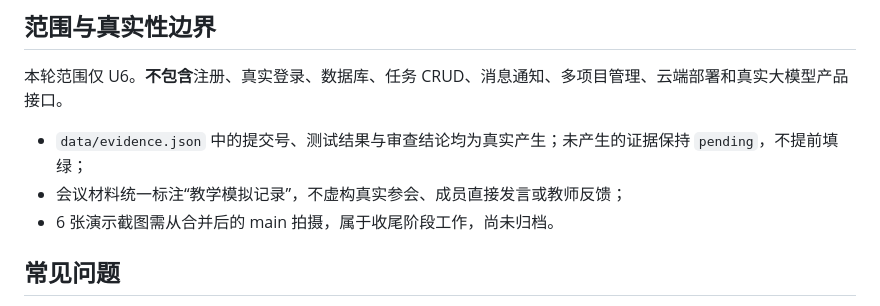
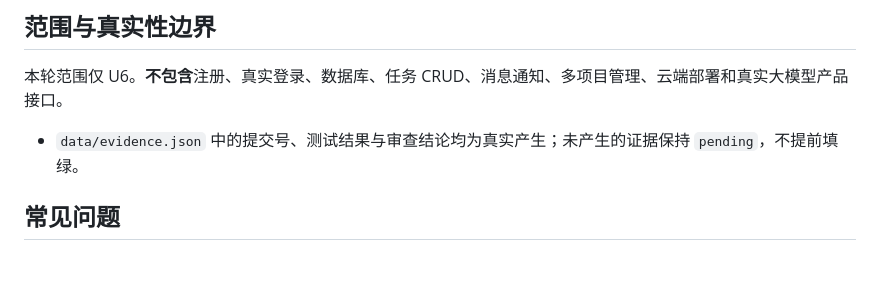
Before and after one commit to hexu-xu/group21-sprint-evidence-cockpit, a Markdown page: README.md, the part around the change. Rendered like a GitHub page; blank space fills up the shorter version.

Commit message:
docs: trim README scope notes

```diff
--- a/README.md
+++ b/README.md
@@ -127,9 +127,7 @@ README.md                本文件
 
 本轮范围仅 U6。**不包含**注册、真实登录、数据库、任务 CRUD、消息通知、多项目管理、云端部署和真实大模型产品接口。
 
-- `data/evidence.json` 中的提交号、测试结果与审查结论均为真实产生；未产生的证据保持 `pending`，不提前填绿；
-- 会议材料统一标注“教学模拟记录”，不虚构真实参会、成员直接发言或教师反馈；
-- 6 张演示截图需从合并后的 main 拍摄，属于收尾阶段工作，尚未归档。
+- `data/evidence.json` 中的提交号、测试结果与审查结论均为真实产生；未产生的证据保持 `pending`，不提前填绿。
 
 ## 常见问题
 
```
